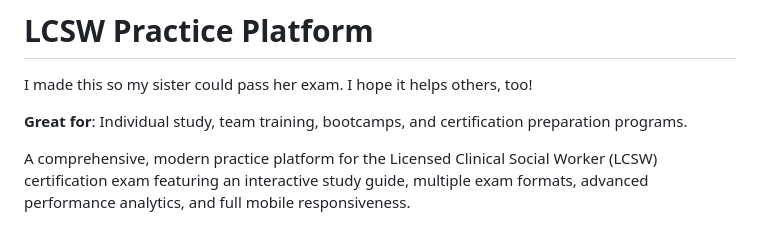
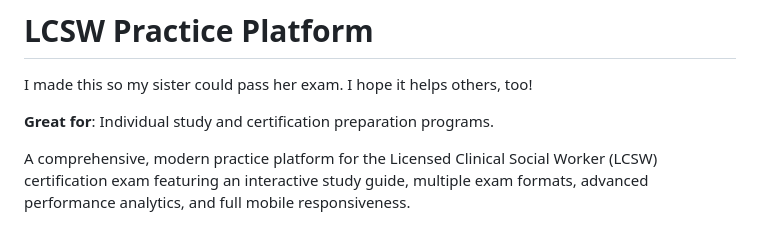
Before and after one commit to mwgaillardetz/acsw-exam-prep, a Markdown page: README.md, the part around the change. Drawn GitHub-style.

Commit message:
chore: update README.md

```diff
--- a/README.md
+++ b/README.md
@@ -2,7 +2,7 @@
 I made this so my sister could pass her exam. I hope it helps others, too!
 
 
-**Great for**: Individual study, team training, bootcamps, and certification preparation programs.
+**Great for**: Individual study and certification preparation programs.
 
 A comprehensive, modern practice platform for the Licensed Clinical Social Worker (LCSW) certification exam featuring an interactive study guide, multiple exam formats, advanced performance analytics, and full mobile responsiveness.
 
```
